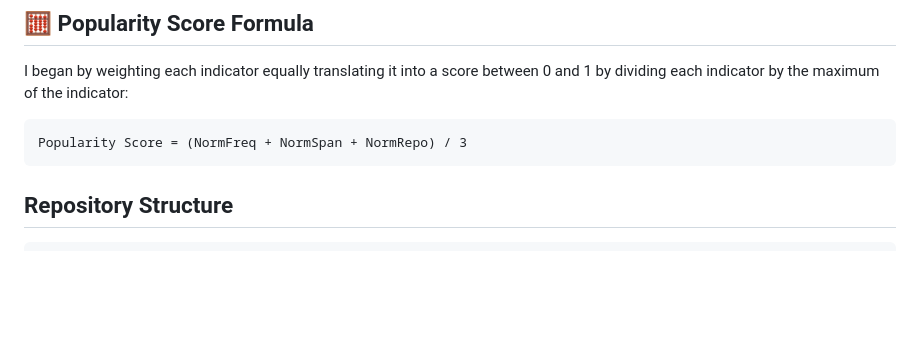
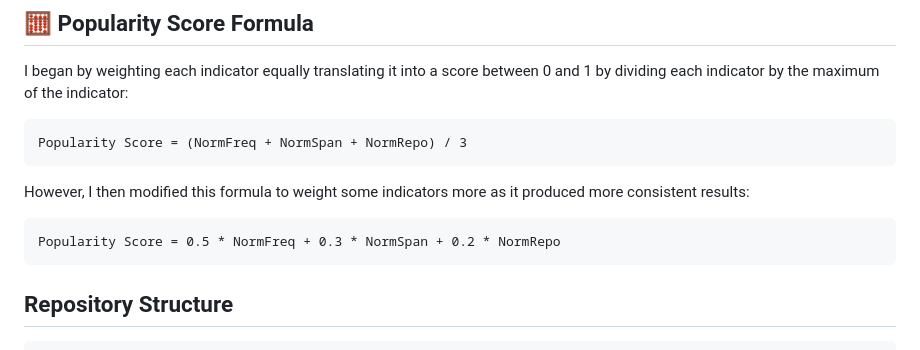
Before and after one commit to afinner/STEMMA-Hackathon-Team1, a Markdown page: README.md, the part around the change. Rendered like a GitHub page; blank space fills up the shorter version.

````diff
--- a/README.md
+++ b/README.md
@@ -25,6 +25,11 @@ I began by weighting each indicator equally translating it into a score between
 
 ```text
 Popularity Score = (NormFreq + NormSpan + NormRepo) / 3
+```
+However, I then modified this formula to weight some indicators more as it produced more consistent results:
+
+```text
+Popularity Score = 0.5 * NormFreq + 0.3 * NormSpan + 0.2 * NormRepo
 ```
 
 ## Repository Structure
````
